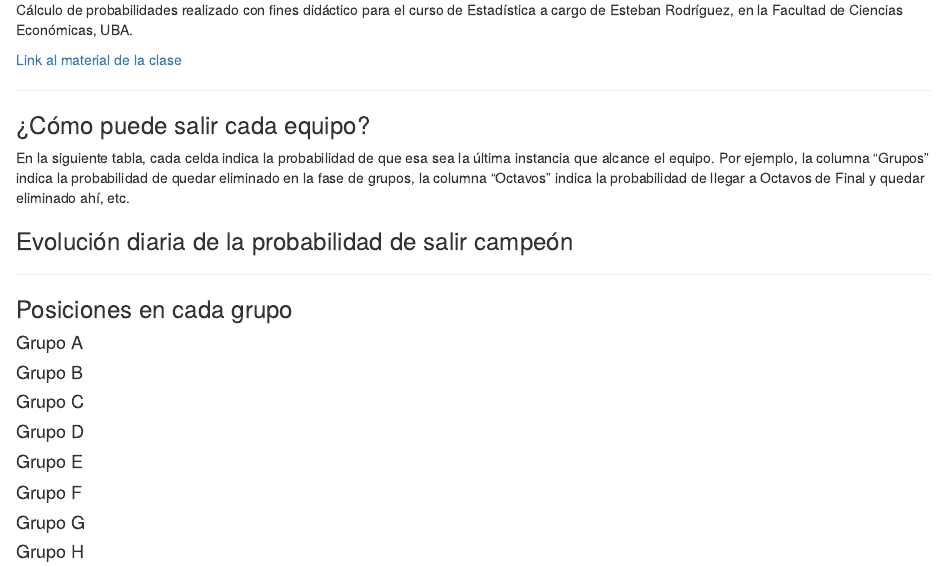
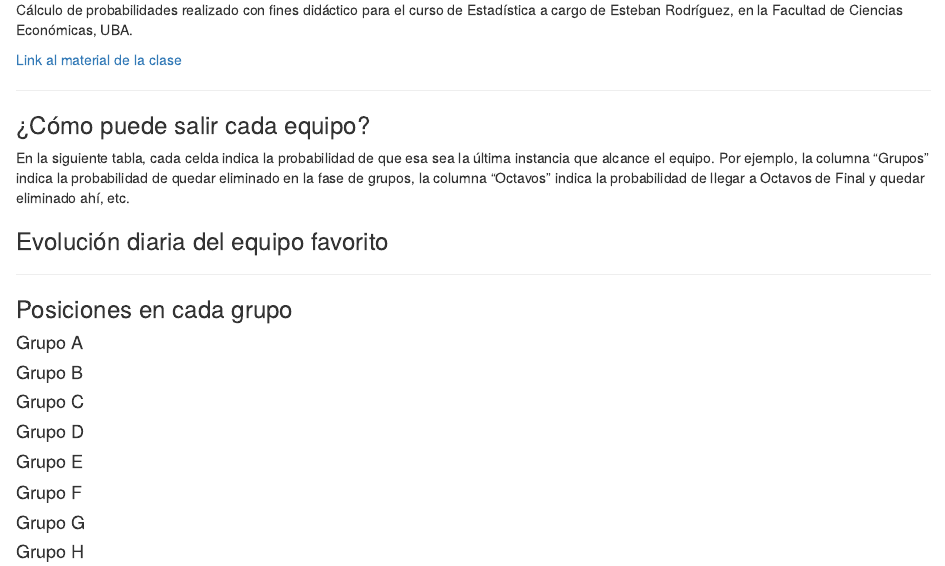
Before and after one commit to esterodr/Mundial, an R Markdown document (index.Rmd): the page in a window 1100 px wide, from 130 px down. Rendered offline with R 4.5, knitr and Pandoc, with nearby package versions; the code chunks are not run, so their results and figures are left out.

````diff
--- a/index.Rmd
+++ b/index.Rmd
@@ -216,7 +216,7 @@
     )
 ```
 
-### Evolución diaria de la probabilidad de salir campeón
+### Evolución diaria del equipo favorito
 
 ```{r}
 load("evolucion.Rda")
````
Also changed, not shown: nuevo.R (+48 -0 lines), evolucion.Rda, index.html, resultados.Rda.
